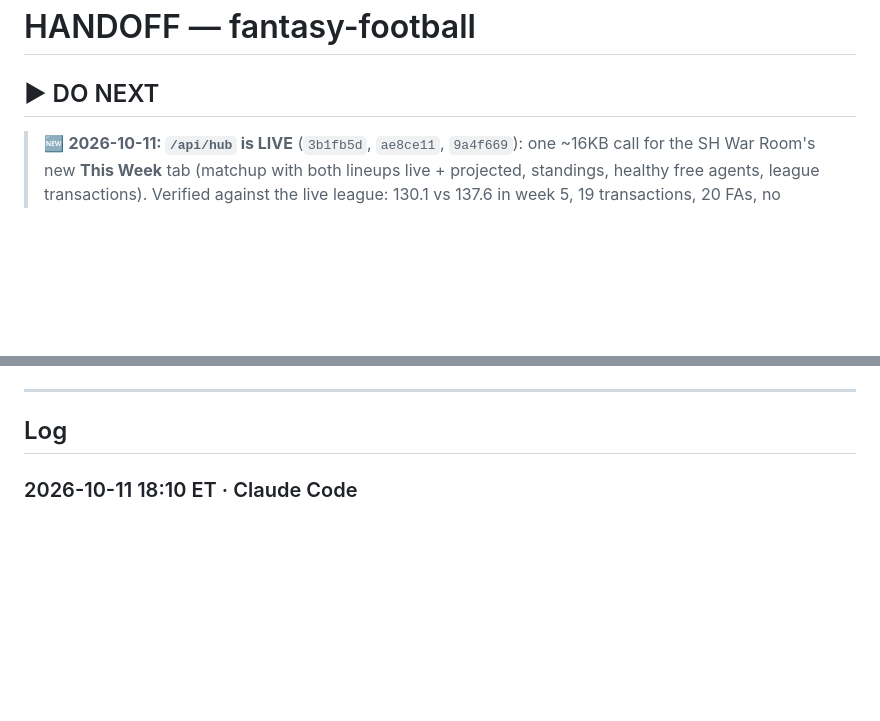
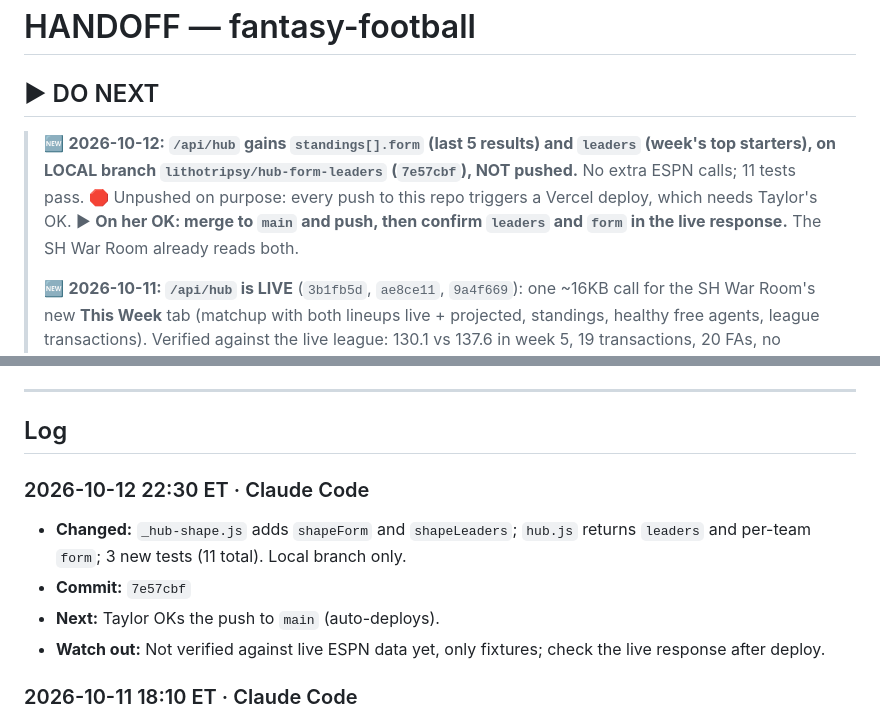
Before and after one commit to TheLittlestAskew/Fantasy-Football, a Markdown page: HANDOFF.md, 2 parts joined by grey strips. GitHub-like rendering; blank space fills up the shorter version.

Commit message:
docs: handoff update (7e57cbf)

```diff
--- a/HANDOFF.md
+++ b/HANDOFF.md
@@ -2,6 +2,8 @@
 
 ## ▶ DO NEXT
 
+> 🆕 **2026-10-12: `/api/hub` gains `standings[].form` (last 5 results) and `leaders` (week's top starters), on LOCAL branch `lithotripsy/hub-form-leaders` (`7e57cbf`), NOT pushed.** No extra ESPN calls; 11 tests pass. 🛑 Unpushed on purpose: every push to this repo triggers a Vercel deploy, which needs Taylor's OK. ▶ **On her OK: merge to `main` and push, then confirm `leaders` and `form` in the live response.** The SH War Room already reads both.
+>
 > 🆕 **2026-10-11: `/api/hub` is LIVE** (`3b1fb5d`, `ae8ce11`, `9a4f669`): one ~16KB call for the SH War Room's new **This Week** tab (matchup with both lineups live + projected, standings, healthy free agents, league transactions). Verified against the live league: 130.1 vs 137.6 in week 5, 19 transactions, 20 FAs, no section errors. `api/league.js` (6.7MB raw) and `api/advice.js` are unchanged. ⚠️ `advice.js` maps `defaultPositionId` 11 to DL; it is LB (hub's `_hub-shape.js` has it right). ▶ **The cookie rotation below is STILL open** and matters more now that Flaim also holds an ESPN session: after rotating, update `ESPN_S2` in Vercel AND click Re-sync in the Flaim extension. The draft-era notes below are history.
 
 **🔐 First, before anything else: rotate the ESPN cookie.** Tayls' `espn_s2`
@@ -78,6 +80,12 @@ draft-recap view once `draftDetail.picks` populates; GHSA standings view
 
 ## Log
 <!-- newest first. one entry per logical task/session. -->
+
+### 2026-10-12 22:30 ET · Claude Code
+- **Changed:** `_hub-shape.js` adds `shapeForm` and `shapeLeaders`; `hub.js` returns `leaders` and per-team `form`; 3 new tests (11 total). Local branch only.
+- **Commit:** `7e57cbf`
+- **Next:** Taylor OKs the push to `main` (auto-deploys).
+- **Watch out:** Not verified against live ESPN data yet, only fixtures; check the live response after deploy.
 
 ### 2026-10-11 18:10 ET · Claude Code
 - **Changed:** Added `api/hub.js` + pure `api/_hub-shape.js` + `api/_hub.test.mjs` (8 tests, `node --test api/_hub.test.mjs`). Edge-cached 60s. Underscore files are not routes.
```
